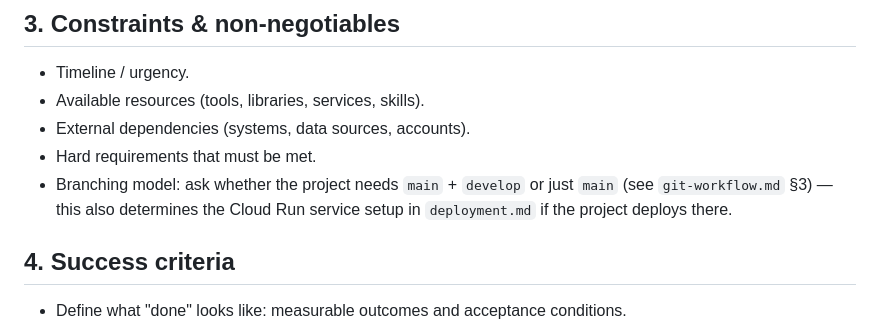
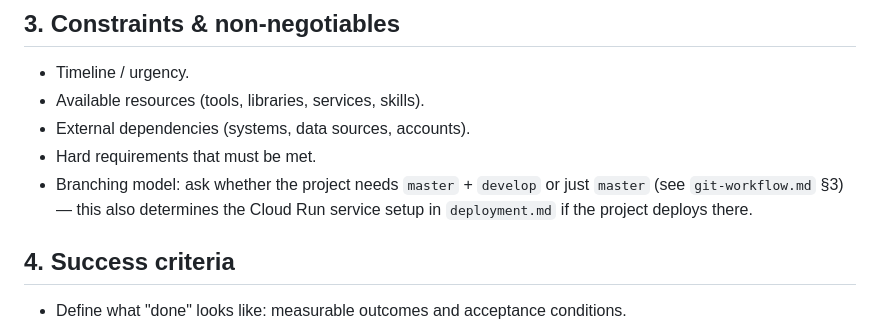
Before and after one commit to karimacuna2008/Standards, a Markdown page: Standards/general/planning.md, the part around the change. Drawn GitHub-style.

```diff
--- a/Standards/general/planning.md
+++ b/Standards/general/planning.md
@@ -19,8 +19,8 @@ At every phase, ask the user whatever is needed to define things well. When anyt
 - Available resources (tools, libraries, services, skills).
 - External dependencies (systems, data sources, accounts).
 - Hard requirements that must be met.
-- Branching model: ask whether the project needs `main` + `develop` or just
-  `main` (see `git-workflow.md` §3) — this also determines the Cloud Run
+- Branching model: ask whether the project needs `master` + `develop` or just
+  `master` (see `git-workflow.md` §3) — this also determines the Cloud Run
   service setup in `deployment.md` if the project deploys there.
 
 ## 4. Success criteria
```
Also changed, not shown: Standards/general/deployment.md (+4 -4 lines), Standards/general/git-workflow.md (+12 -10 lines).
